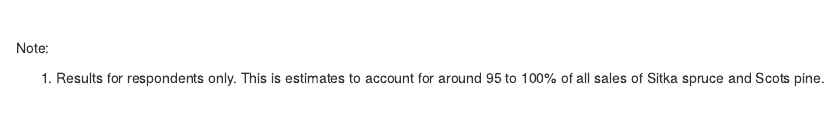
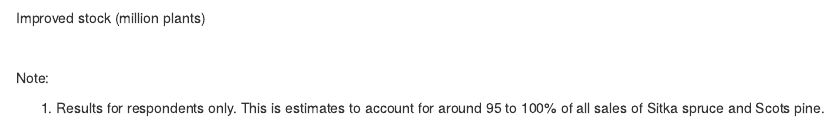
Before and after one commit to forestresearch/nurserysurveyrap, an R Markdown document (inst/rmd/report.Rmd): the page in a window 1100 px wide, from 1470 px down. Rendered offline with R 4.5, knitr and Pandoc, with nearby package versions; the code chunks are not run, so their results and figures are left out; drawn as R Markdown's standard HTML page in place of the format the file asks for.

Commit message:
Update report.Rmd

````diff
--- a/inst/rmd/report.Rmd
+++ b/inst/rmd/report.Rmd
@@ -306,6 +306,8 @@ Figure 1 presents the sales of improved nursery stock to Scotland from `r first_
 
 #### Figure 1: Sales of improved nursery stock, Scotland, `r first_year` to `r latest_year`
 
+Improved stock (million plants)
+
 ```{r fig1, dpi = 250, fig.width = 8, fig.height = 4, warning = FALSE, message = FALSE, echo=FALSE}
 ns_figs$fig1
 ```
````
